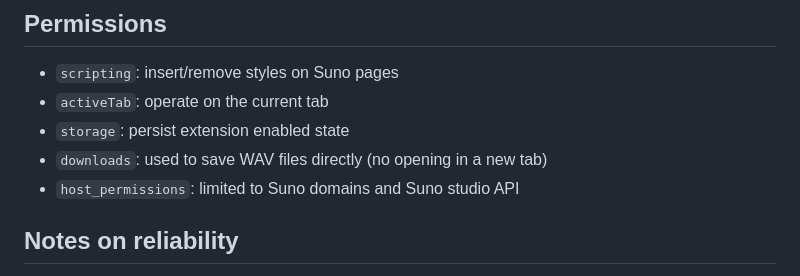
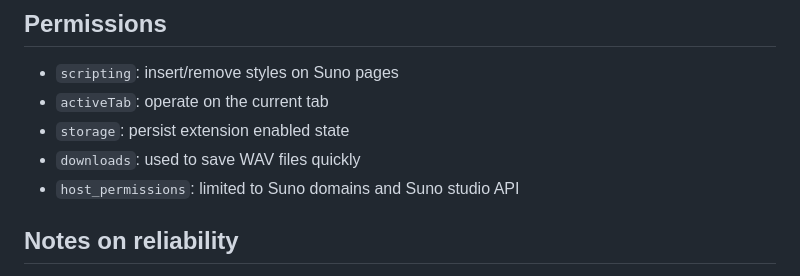
Before and after one commit to asmetanka/suno-ui-booster, a Markdown page: README.md, the part around the change. Drawn GitHub-style.

Commit message:
Update README.md to clarify the functionality of the downloads feature, emphasizing quick saving of WAV files.

```diff
--- a/README.md
+++ b/README.md
@@ -94,7 +94,7 @@ suno-ui-booster/
 - `scripting`: insert/remove styles on Suno pages
 - `activeTab`: operate on the current tab
 - `storage`: persist extension enabled state
-- `downloads`: used to save WAV files directly (no opening in a new tab)
+- `downloads`: used to save WAV files quickly
 - `host_permissions`: limited to Suno domains and Suno studio API
 
 ## Notes on reliability
```
